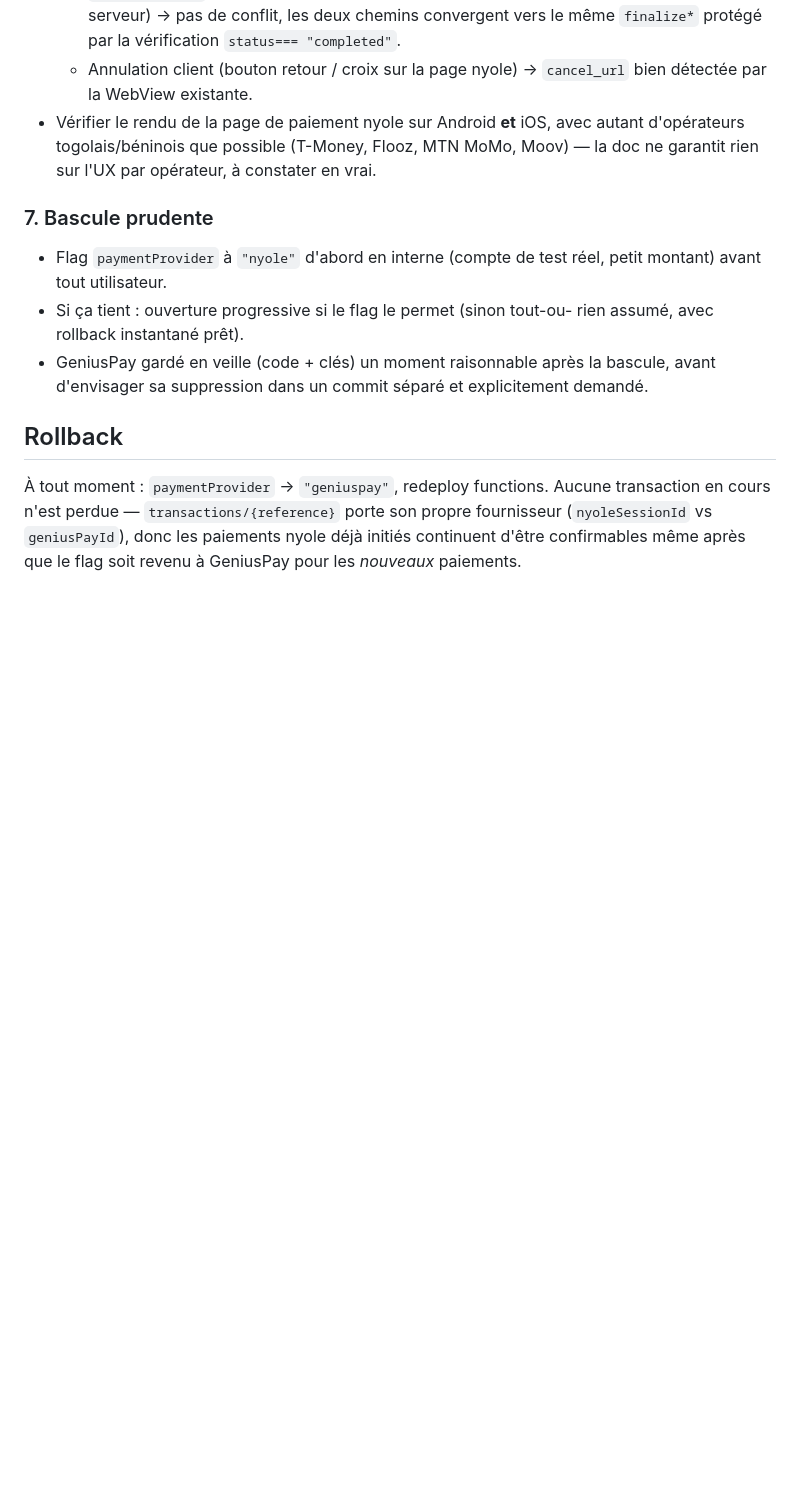
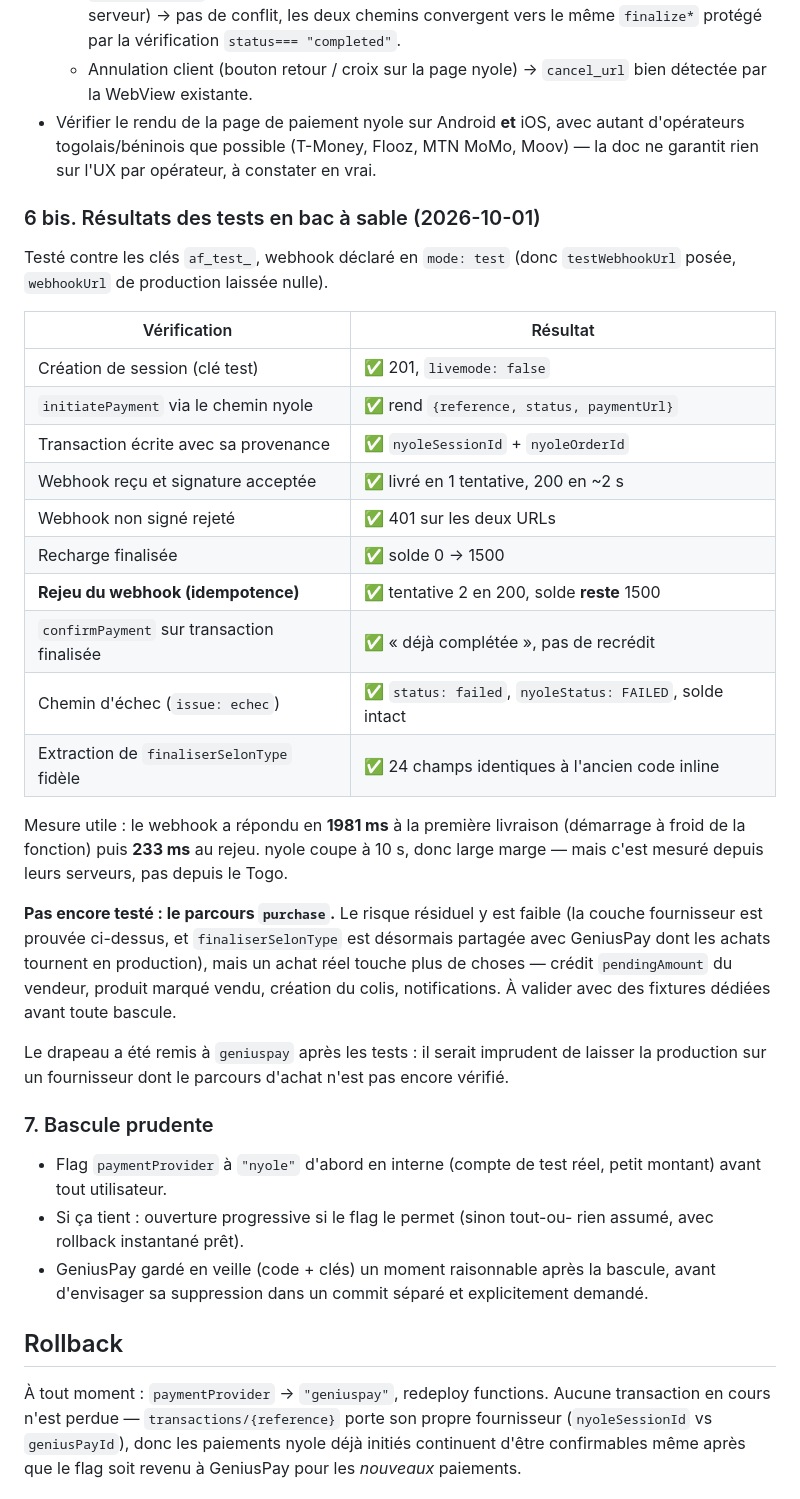
Before and after one commit to epiphane-gedeon/ablony, a Markdown page: docs/produit/25-integration-nyole.md, the part around the change. Drawn GitHub-style; blank space fills up the shorter version.

Commit message:
docs(paiement): résultats des tests nyole en bac à sable
Étape 6 de l'intégration, validée de bout en bout contre les clés test.

Chaîne complète prouvée : création de session → page de paiement →
règlement sandbox → webhook signé → finalisation → solde crédité.

Les deux points qui comptaient le plus :
- Idempotence : webhook rejoué (tentative 2, 200) sans recréditer. nyole
  retente jusqu'à 10 fois sur ~72 h, un double crédit serait une perte
  sèche à chaque incident réseau de leur côté.
- Échec franc écrit en base (status: failed) : sur le web l'écran de
  paiement se referme sur ce statut, un pending laissé en place ferait
  tourner le sablier 75 s alors que la réponse est connue.

Vérifié aussi que l'extraction de finaliserSelonType est fidèle (24
champs identiques à l'ancien code inline) : ce refactor touche le chemin
GeniusPay en production, il ne pouvait pas rester non vérifié.

Parcours purchase non encore testé (fixtures dédiées nécessaires), donc
drapeau remis à geniuspay : la production ne doit pas tourner sur un
fournisseur dont le parcours d'achat n'est pas vérifié.

Co-Authored-By: Claude Opus 5 <noreply@anthropic.com>
Claude-Session: https://claude.ai/code/session_011GD6JDxLnNu6yCJ4VN8BiB

```diff
--- a/docs/produit/25-integration-nyole.md
+++ b/docs/produit/25-integration-nyole.md
@@ -142,6 +142,39 @@ config/app : { paymentProvider: "geniuspay" | "nyole" }
   MoMo, Moov) — la doc ne garantit rien sur l'UX par opérateur, à constater en
   vrai.
 
+### 6 bis. Résultats des tests en bac à sable (2026-10-01)
+
+Testé contre les clés `af_test_`, webhook déclaré en `mode: test` (donc
+`testWebhookUrl` posée, `webhookUrl` de production laissée nulle).
+
+| Vérification | Résultat |
+|---|---|
+| Création de session (clé test) | ✅ 201, `livemode: false` |
+| `initiatePayment` via le chemin nyole | ✅ rend `{reference, status, paymentUrl}` |
+| Transaction écrite avec sa provenance | ✅ `nyoleSessionId` + `nyoleOrderId` |
+| Webhook reçu et signature acceptée | ✅ livré en 1 tentative, 200 en ~2 s |
+| Webhook non signé rejeté | ✅ 401 sur les deux URLs |
+| Recharge finalisée | ✅ solde 0 → 1500 |
+| **Rejeu du webhook (idempotence)** | ✅ tentative 2 en 200, solde **reste** 1500 |
+| `confirmPayment` sur transaction finalisée | ✅ « déjà complétée », pas de recrédit |
+| Chemin d'échec (`issue: echec`) | ✅ `status: failed`, `nyoleStatus: FAILED`, solde intact |
+| Extraction de `finaliserSelonType` fidèle | ✅ 24 champs identiques à l'ancien code inline |
+
+Mesure utile : le webhook a répondu en **1981 ms** à la première livraison
+(démarrage à froid de la fonction) puis **233 ms** au rejeu. nyole coupe à 10 s,
+donc large marge — mais c'est mesuré depuis leurs serveurs, pas depuis le Togo.
+
+**Pas encore testé : le parcours `purchase`.** Le risque résiduel y est faible
+(la couche fournisseur est prouvée ci-dessus, et `finaliserSelonType` est
+désormais partagée avec GeniusPay dont les achats tournent en production), mais
+un achat réel touche plus de choses — crédit `pendingAmount` du vendeur,
+produit marqué vendu, création du colis, notifications. À valider avec des
+fixtures dédiées avant toute bascule.
+
+Le drapeau a été remis à `geniuspay` après les tests : il serait imprudent de
+laisser la production sur un fournisseur dont le parcours d'achat n'est pas
+encore vérifié.
+
 ### 7. Bascule prudente
 - Flag `paymentProvider` à `"nyole"` d'abord en interne (compte de test réel,
   petit montant) avant tout utilisateur.
```
